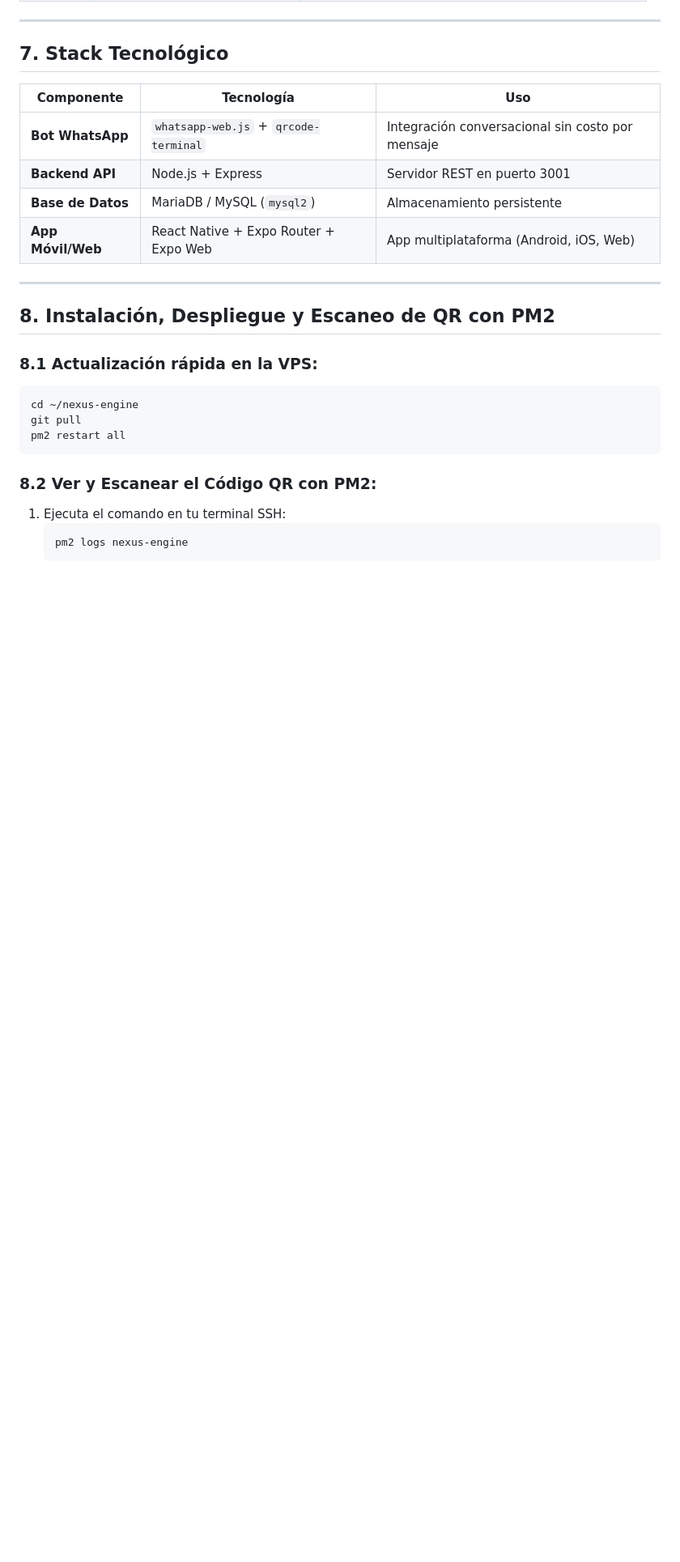
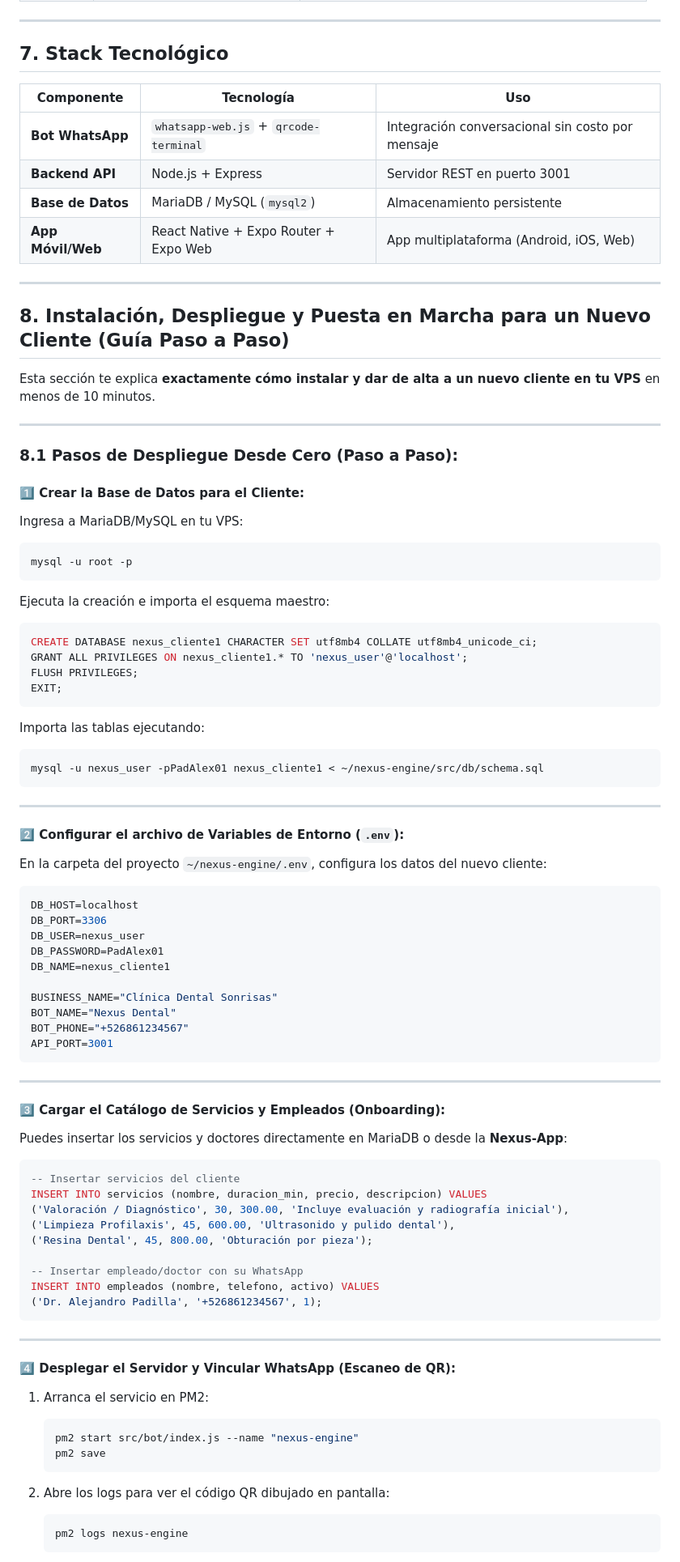
Before and after one commit to padillae12/nexus-engine, a Markdown page: nexus_flow_documentacion.md, the part around one of its changes. Shown at 81% size. GitHub-like rendering; blank space fills up the shorter version.

Commit message:
docs: add complete step-by-step new client deployment checklist to Section 8

````diff
--- a/nexus_flow_documentacion.md
+++ b/nexus_flow_documentacion.md
@@ -210,19 +210,75 @@ En la pantalla **`Configuración → Modo Admin`**:
 
 ---
 
-## 8. Instalación, Despliegue y Escaneo de QR con PM2
+## 8. Instalación, Despliegue y Puesta en Marcha para un Nuevo Cliente (Guía Paso a Paso)
 
-### 8.1 Actualización rápida en la VPS:
+Esta sección te explica **exactamente cómo instalar y dar de alta a un nuevo cliente en tu VPS** en menos de 10 minutos.
 
+---
+
+### 8.1 Pasos de Despliegue Desde Cero (Paso a Paso):
+
+#### 1️⃣ **Crear la Base de Datos para el Cliente:**
+Ingresa a MariaDB/MySQL en tu VPS:
 ```bash
-cd ~/nexus-engine
-git pull
-pm2 restart all
+mysql -u root -p
+```
+Ejecuta la creación e importa el esquema maestro:
+```sql
+CREATE DATABASE nexus_cliente1 CHARACTER SET utf8mb4 COLLATE utf8mb4_unicode_ci;
+GRANT ALL PRIVILEGES ON nexus_cliente1.* TO 'nexus_user'@'localhost';
+FLUSH PRIVILEGES;
+EXIT;
+```
+Importa las tablas ejecutando:
+```bash
+mysql -u nexus_user -pPadAlex01 nexus_cliente1 < ~/nexus-engine/src/db/schema.sql
 ```
 
-### 8.2 Ver y Escanear el Código QR con PM2:
+---
 
-1. Ejecuta el comando en tu terminal SSH:
+#### 2️⃣ **Configurar el archivo de Variables de Entorno (`.env`):**
+En la carpeta del proyecto `~/nexus-engine/.env`, configura los datos del nuevo cliente:
+```env
+DB_HOST=localhost
+DB_PORT=3306
+DB_USER=nexus_user
+DB_PASSWORD=PadAlex01
+DB_NAME=nexus_cliente1
+
+BUSINESS_NAME="Clínica Dental Sonrisas"
+BOT_NAME="Nexus Dental"
+BOT_PHONE="+526861234567"
+API_PORT=3001
+```
+
+---
+
+#### 3️⃣ **Cargar el Catálogo de Servicios y Empleados (Onboarding):**
+Puedes insertar los servicios y doctores directamente en MariaDB o desde la **Nexus-App**:
+```sql
+-- Insertar servicios del cliente
+INSERT INTO servicios (nombre, duracion_min, precio, descripcion) VALUES
+('Valoración / Diagnóstico', 30, 300.00, 'Incluye evaluación y radiografía inicial'),
+('Limpieza Profilaxis', 45, 600.00, 'Ultrasonido y pulido dental'),
+('Resina Dental', 45, 800.00, 'Obturación por pieza');
+
+-- Insertar empleado/doctor con su WhatsApp
+INSERT INTO empleados (nombre, telefono, activo) VALUES
+('Dr. Alejandro Padilla', '+526861234567', 1);
+```
+
+---
+
+#### 4️⃣ **Desplegar el Servidor y Vincular WhatsApp (Escaneo de QR):**
+
+1. Arranca el servicio en PM2:
+   ```bash
+   pm2 start src/bot/index.js --name "nexus-engine"
+   pm2 save
+   ```
+
+2. Abre los logs para ver el código QR dibujado en pantalla:
    ```bash
    pm2 logs nexus-engine
    ```
````
Also changed, not shown: other parts of nexus_flow_documentacion.md (+30 -3 lines).
